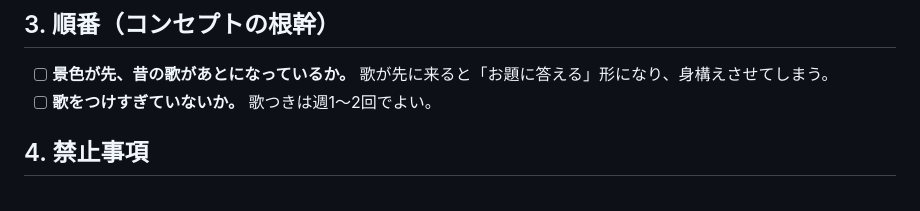
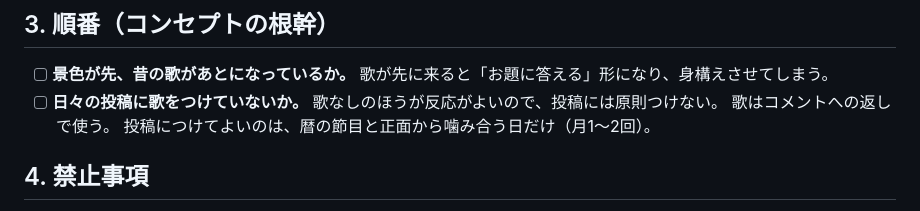
Before and after one commit to T-maruNa/utagaeshi-mock, a Markdown page: .claude/agents/uta-check.md, the part around the change. Drawn GitHub-style.

```diff
--- a/.claude/agents/uta-check.md
+++ b/.claude/agents/uta-check.md
@@ -43,7 +43,10 @@ model: sonnet
 
 - [ ] **景色が先、昔の歌があとになっているか。**
       歌が先に来ると「お題に答える」形になり、身構えさせてしまう。
-- [ ] **歌をつけすぎていないか。** 歌つきは週1〜2回でよい。
+- [ ] **日々の投稿に歌をつけていないか。**
+      歌なしのほうが反応がよいので、投稿には原則つけない。
+      歌はコメントへの返しで使う。
+      投稿につけてよいのは、暦の節目と正面から噛み合う日だけ（月1〜2回）。
 
 ## 4. 禁止事項
 
```
Also changed, not shown: .claude/agents/uta-post.md (+9 -4 lines), .claude/agents/uta-week.md (+9 -6 lines).
